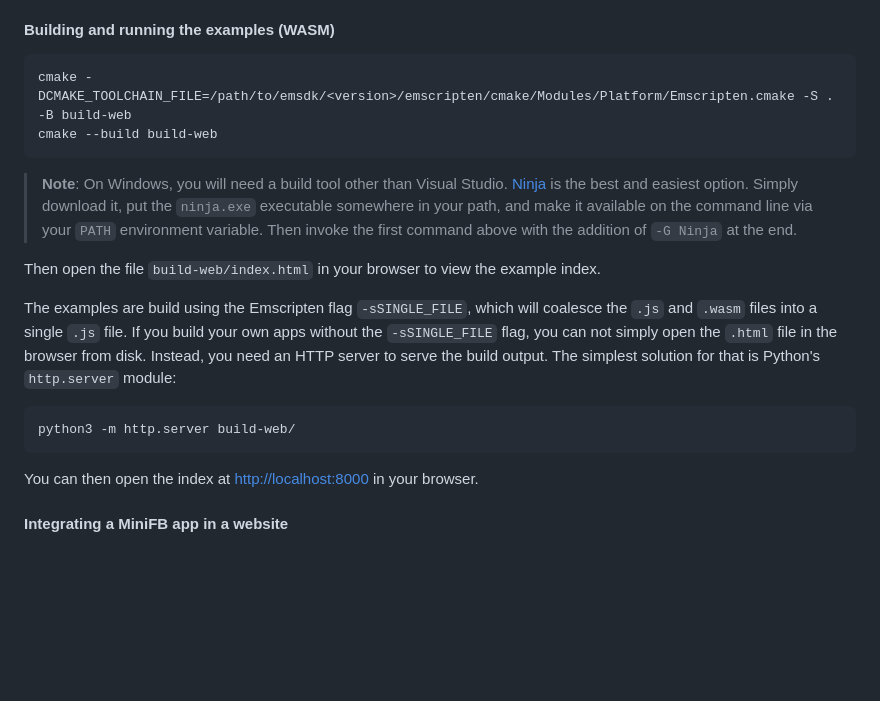
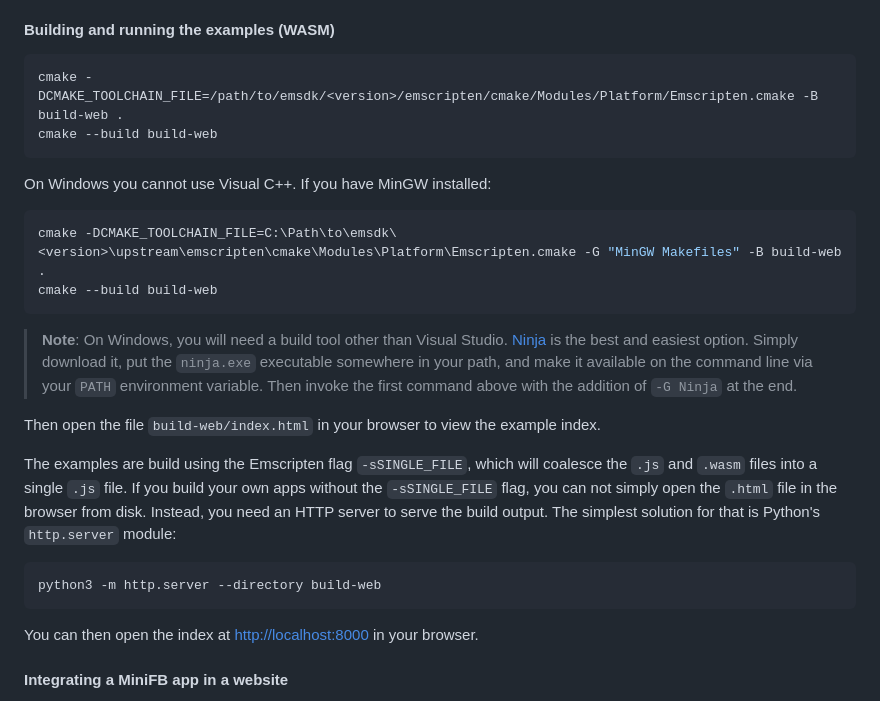
Before and after one commit to emoon/minifb, a Markdown page: README.md, the part around one of its changes. GitHub-like rendering; blank space fills up the shorter version.

````diff
--- a/README.md
+++ b/README.md
@@ -794,7 +794,14 @@ Download and install [Emscripten](https://emscripten.org/). When configuring you
 #### Building and running the examples (WASM)
 
 ```sh
-cmake -DCMAKE_TOOLCHAIN_FILE=/path/to/emsdk/<version>/emscripten/cmake/Modules/Platform/Emscripten.cmake -S . -B build-web
+cmake -DCMAKE_TOOLCHAIN_FILE=/path/to/emsdk/<version>/emscripten/cmake/Modules/Platform/Emscripten.cmake -B build-web .
+cmake --build build-web
+```
+
+On Windows you cannot use Visual C++. If you have MinGW installed:
+
+```sh
+cmake -DCMAKE_TOOLCHAIN_FILE=C:\Path\to\emsdk\<version>\upstream\emscripten\cmake\Modules\Platform\Emscripten.cmake -G "MinGW Makefiles" -B build-web .
 cmake --build build-web
 ```
 
@@ -805,7 +812,7 @@ Then open the file `build-web/index.html` in your browser to view the example in
 The examples are build using the Emscripten flag `-sSINGLE_FILE`, which will coalesce the `.js` and `.wasm` files into a single `.js` file. If you build your own apps without the `-sSINGLE_FILE` flag, you can not simply open the `.html` file in the browser from disk. Instead, you need an HTTP server to serve the build output. The simplest solution for that is Python's `http.server` module:
 
 ```sh
-python3 -m http.server build-web/
+python3 -m http.server --directory build-web
 ```
 
 You can then open the index at [http://localhost:8000](http://localhost:8000) in your browser.
````
Also changed, not shown: other parts of README.md (+2 -2 lines).
